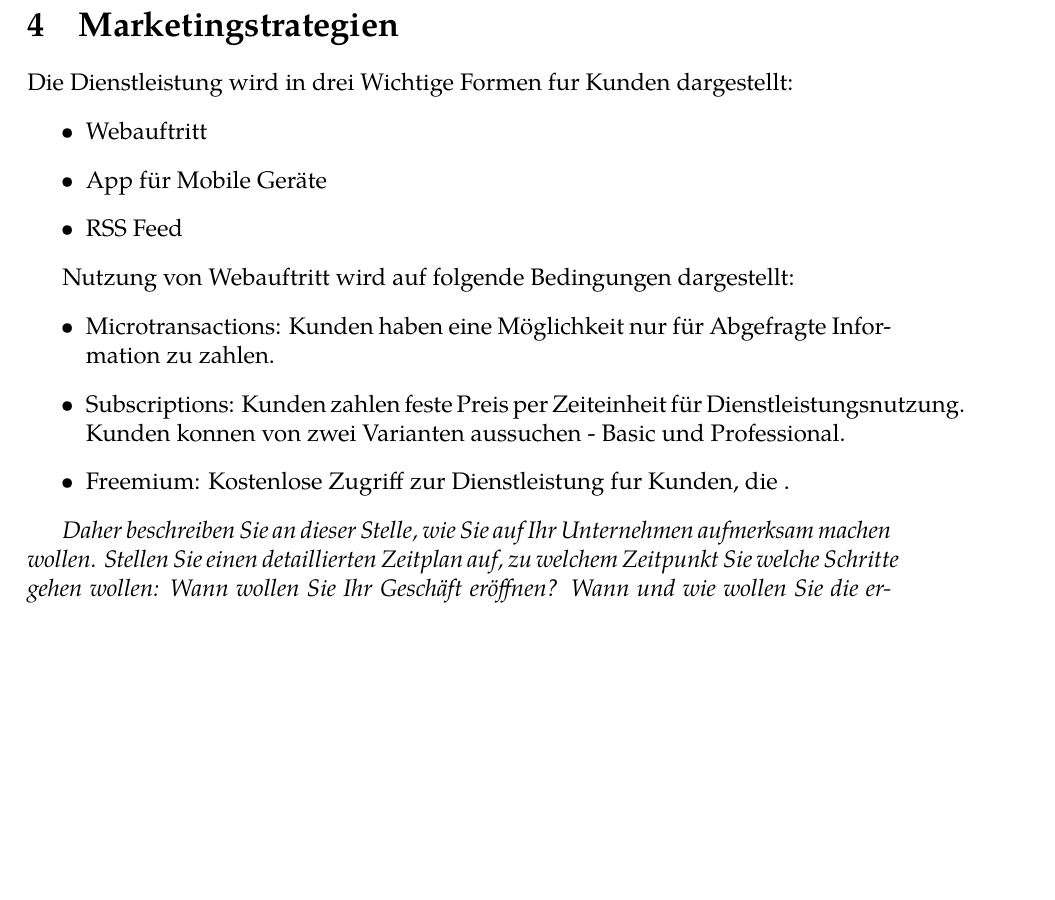
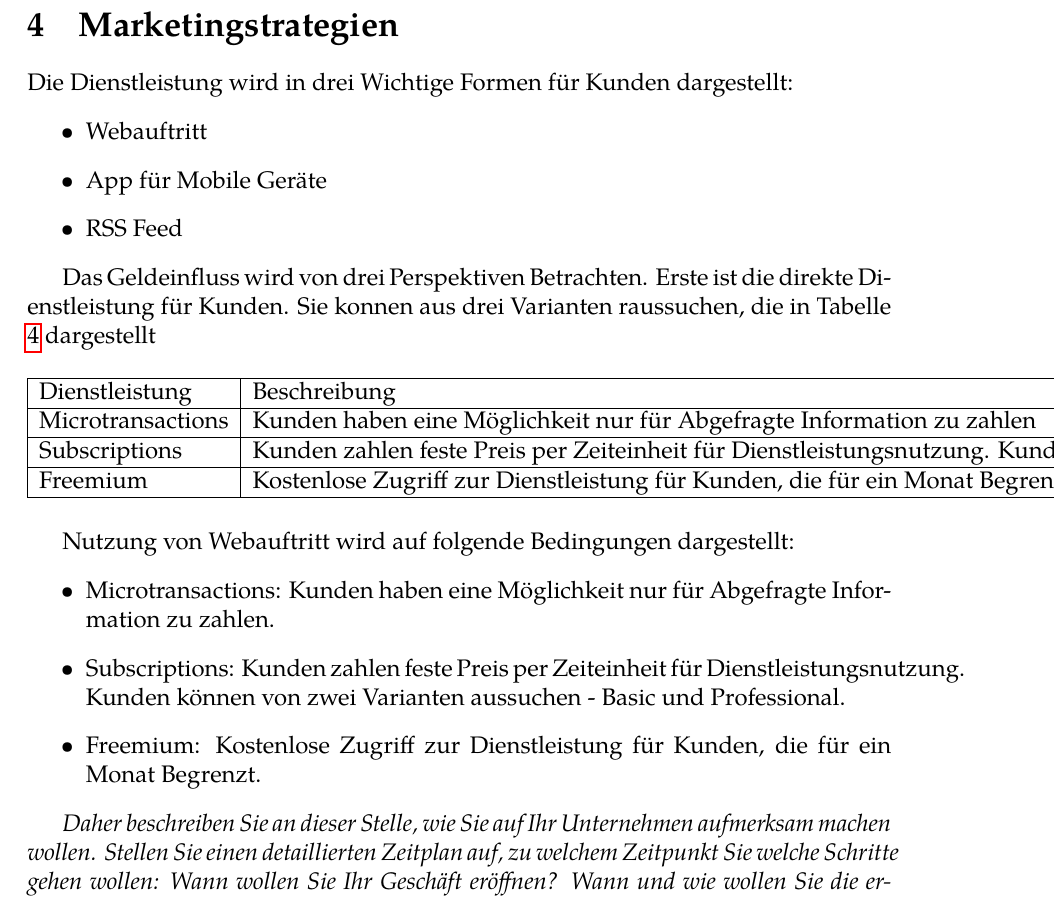
Before and after one commit to aschumilin/bizmo, a LaTeX document (BizPlan.tex): part of page 6 of 9, cut so that both start at the same text, the shorter picture padded with empty space. Compiled offline with pdfLaTeX.

Commit message:
hallo world

```diff
--- a/BizPlan.tex
+++ b/BizPlan.tex
@@ -139,22 +139,33 @@
 %%%%%%%%%%%%%%%%%%%%%%%%%
 \section{Marketingstrategien}
 
-Die Dienstleistung wird in drei Wichtige Formen fur Kunden dargestellt:
+Die Dienstleistung wird in drei Wichtige Formen für Kunden dargestellt:
 \begin{itemize}
 \item Webauftritt
 \item App für Mobile Geräte
 \item RSS Feed
 \end{itemize}
 
+Das Geldeinfluss wird von drei Perspektiven Betrachten. Erste ist die direkte Dienstleistung für Kunden. Sie konnen aus drei Varianten raussuchen, die in Tabelle \ref{tab:kunden} dargestellt
 
+\begin{table}[h]
+  \centering
+  \begin{tabular}{|l|l|}\hline
+  Dienstleistung & Beschreibung \\ \hline
+  Microtransactions & Kunden haben eine Möglichkeit nur für Abgefragte Information zu zahlen \\ \hline
+  Subscriptions & Kunden zahlen feste Preis per Zeiteinheit für Dienstleistungsnutzung. Kunden können von zwei Varianten aussuchen - Basic und Professional \\ \hline
+  Freemium & Kostenlose Zugriff zur Dienstleistung für Kunden, die für ein Monat Begrenzt \\ \hline
+  \end{tabular}
+  \label{tab:kunden}
+\end{table}
 
 Nutzung von Webauftritt wird auf folgende Bedingungen dargestellt:
 \begin{itemize}
 \item Microtransactions: Kunden haben eine Möglichkeit nur für Abgefragte Information zu zahlen.
 
-\item Subscriptions: Kunden zahlen feste Preis per Zeiteinheit für Dienstleistungsnutzung. Kunden konnen von zwei Varianten aussuchen - Basic und Professional.
+\item Subscriptions: Kunden zahlen feste Preis per Zeiteinheit für Dienstleistungsnutzung. Kunden können von zwei Varianten aussuchen - Basic und Professional.
 
-\item Freemium: Kostenlose Zugriff zur Dienstleistung fur Kunden, die .
+\item Freemium: Kostenlose Zugriff zur Dienstleistung für Kunden, die für ein Monat Begrenzt.
 \end{itemize}
 
 
```
